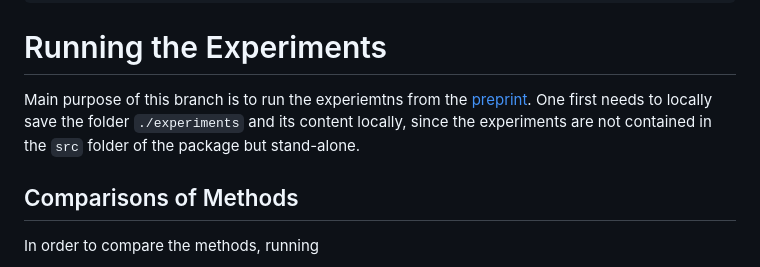
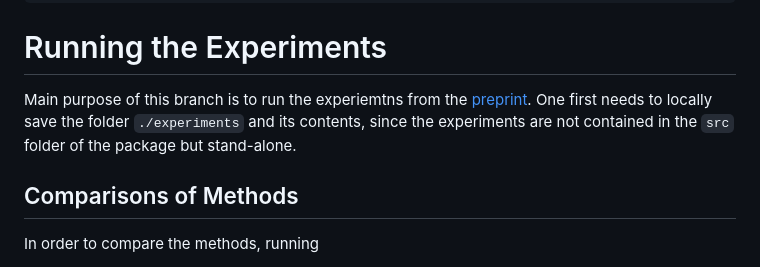
Before and after one commit to jonas-pueschel/RCG_DFTK, a Markdown page: README.md, the part around the change. Drawn GitHub-style.

```diff
--- a/README.md
+++ b/README.md
@@ -11,7 +11,7 @@ Pkg.add(url = "https://github.com/jonas-pueschel/RCG_DFTK.git", rev = "paper");
 
 # Running the Experiments
 
-Main purpose of this branch is to run the experiemtns from the [preprint](https://arxiv.org/abs/2503.16225). One first needs to locally save the folder `./experiments` and its content locally, since the experiments are not contained in the `src` folder of the package but stand-alone.
+Main purpose of this branch is to run the experiemtns from the [preprint](https://arxiv.org/abs/2503.16225). One first needs to locally save the folder `./experiments` and its contents, since the experiments are not contained in the `src` folder of the package but stand-alone.
 
 ## Comparisons of Methods
 In order to compare the methods, running
```
